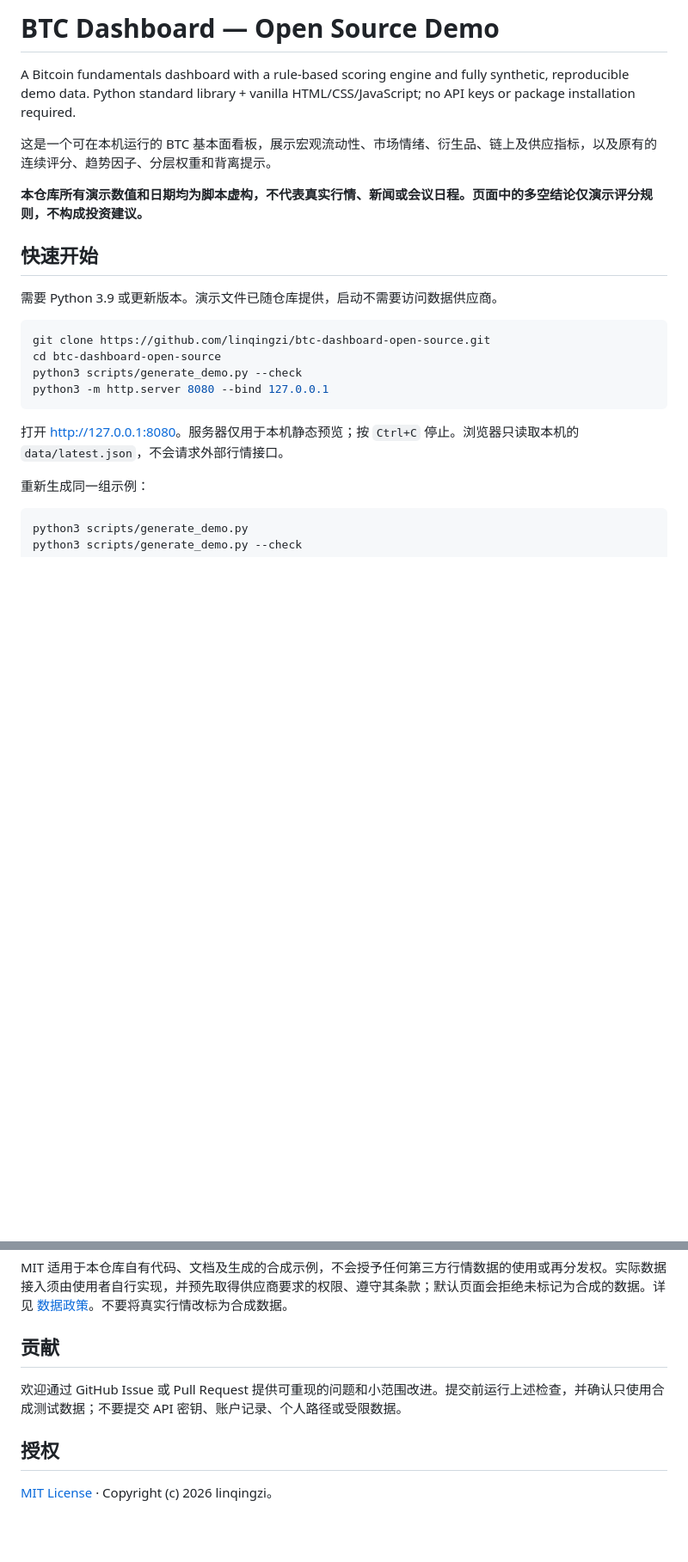
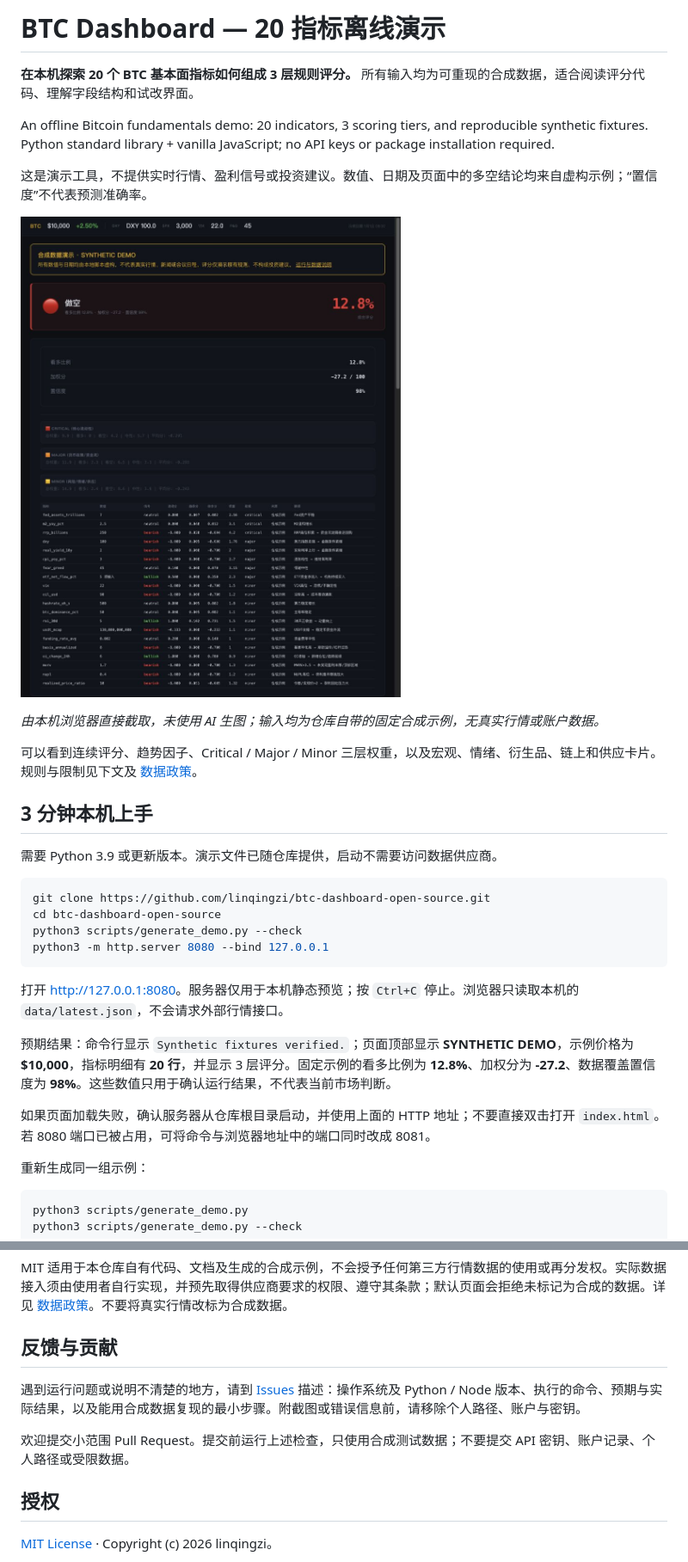
Before and after one commit to linqingzi/btc-dashboard-open-source, a Markdown page: README.md, 2 parts joined by grey strips. Shown: that part at 86% size. Drawn GitHub-style; pictures changed too: docs/images/dashboard-demo.jpg (added); blank space fills up the shorter version.

Commit message:
Clarify offline demo and add authentic browser screenshots

````diff
--- a/README.md
+++ b/README.md
@@ -1,12 +1,18 @@
-# BTC Dashboard — Open Source Demo
+# BTC Dashboard — 20 指标离线演示
 
-A Bitcoin fundamentals dashboard with a rule-based scoring engine and fully synthetic, reproducible demo data. Python standard library + vanilla HTML/CSS/JavaScript; no API keys or package installation required.
+**在本机探索 20 个 BTC 基本面指标如何组成 3 层规则评分。** 所有输入均为可重现的合成数据，适合阅读评分代码、理解字段结构和试改界面。
 
-这是一个可在本机运行的 BTC 基本面看板，展示宏观流动性、市场情绪、衍生品、链上及供应指标，以及原有的连续评分、趋势因子、分层权重和背离提示。
+An offline Bitcoin fundamentals demo: 20 indicators, 3 scoring tiers, and reproducible synthetic fixtures. Python standard library + vanilla JavaScript; no API keys or package installation required.
 
-**本仓库所有演示数值和日期均为脚本虚构，不代表真实行情、新闻或会议日程。页面中的多空结论仅演示评分规则，不构成投资建议。**
+这是演示工具，不提供实时行情、盈利信号或投资建议。数值、日期及页面中的多空结论均来自虚构示例；“置信度”不代表预测准确率。
 
-## 快速开始
+![本机浏览器中的真实演示截图：合成数据提示、规则评分与指标明细](docs/images/dashboard-demo.jpg)
+
+*由本机浏览器直接截取，未使用 AI 生图；输入均为仓库自带的固定合成示例，无真实行情或账户数据。*
+
+可以看到连续评分、趋势因子、Critical / Major / Minor 三层权重，以及宏观、情绪、衍生品、链上和供应卡片。规则与限制见下文及 [数据政策](DATA_POLICY.md)。
+
+## 3 分钟本机上手
 
 需要 Python 3.9 或更新版本。演示文件已随仓库提供，启动不需要访问数据供应商。
 
@@ -18,6 +24,10 @@ python3 -m http.server 8080 --bind 127.0.0.1
 ```
 
 打开 <http://127.0.0.1:8080>。服务器仅用于本机静态预览；按 `Ctrl+C` 停止。浏览器只读取本机的 `data/latest.json`，不会请求外部行情接口。
+
+预期结果：命令行显示 `Synthetic fixtures verified.`；页面顶部显示 **SYNTHETIC DEMO**，示例价格为 **$10,000**，指标明细有 **20 行**，并显示 3 层评分。固定示例的看多比例为 **12.8%**、加权分为 **-27.2**、数据覆盖置信度为 **98%**。这些数值只用于确认运行结果，不代表当前市场判断。
+
+如果页面加载失败，确认服务器从仓库根目录启动，并使用上面的 HTTP 地址；不要直接双击打开 `index.html`。若 8080 端口已被占用，可将命令与浏览器地址中的端口同时改成 8081。
 
 重新生成同一组示例：
 
@@ -69,9 +79,11 @@ LICENSE                     MIT
 
 MIT 适用于本仓库自有代码、文档及生成的合成示例，不会授予任何第三方行情数据的使用或再分发权。实际数据接入须由使用者自行实现，并预先取得供应商要求的权限、遵守其条款；默认页面会拒绝未标记为合成的数据。详见 [数据政策](DATA_POLICY.md)。不要将真实行情改标为合成数据。
 
-## 贡献
+## 反馈与贡献
 
-欢迎通过 GitHub Issue 或 Pull Request 提供可重现的问题和小范围改进。提交前运行上述检查，并确认只使用合成测试数据；不要提交 API 密钥、账户记录、个人路径或受限数据。
+遇到运行问题或说明不清楚的地方，请到 [Issues](https://github.com/linqingzi/btc-dashboard-open-source/issues) 描述：操作系统及 Python / Node 版本、执行的命令、预期与实际结果，以及能用合成数据复现的最小步骤。附截图或错误信息前，请移除个人路径、账户与密钥。
+
+欢迎提交小范围 Pull Request。提交前运行上述检查，只使用合成测试数据；不要提交 API 密钥、账户记录、个人路径或受限数据。
 
 ## 授权
 
````
Also changed, not shown: docs/images/README.md (added, +12 -0 lines), docs/images/social-preview.jpg (added).
